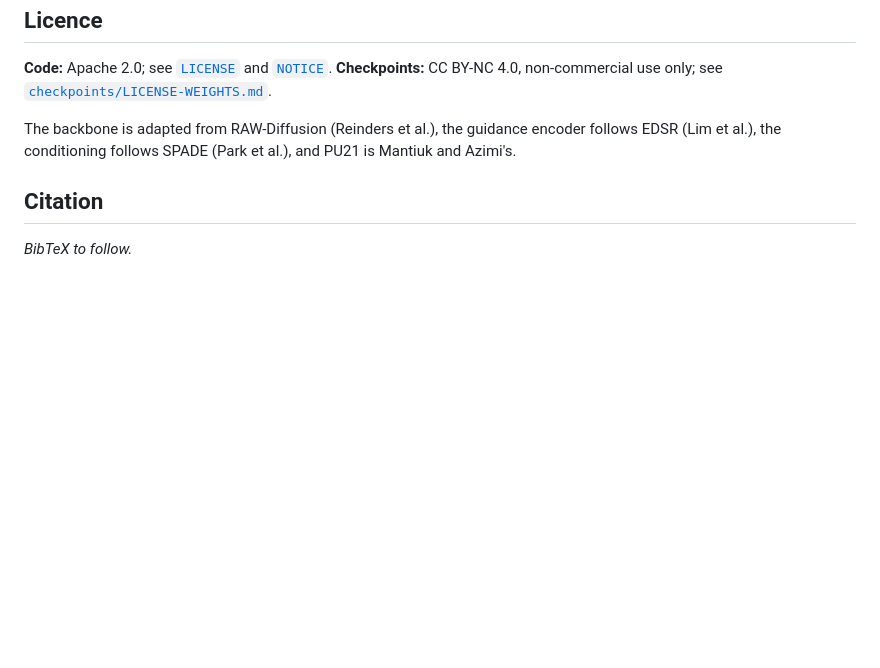
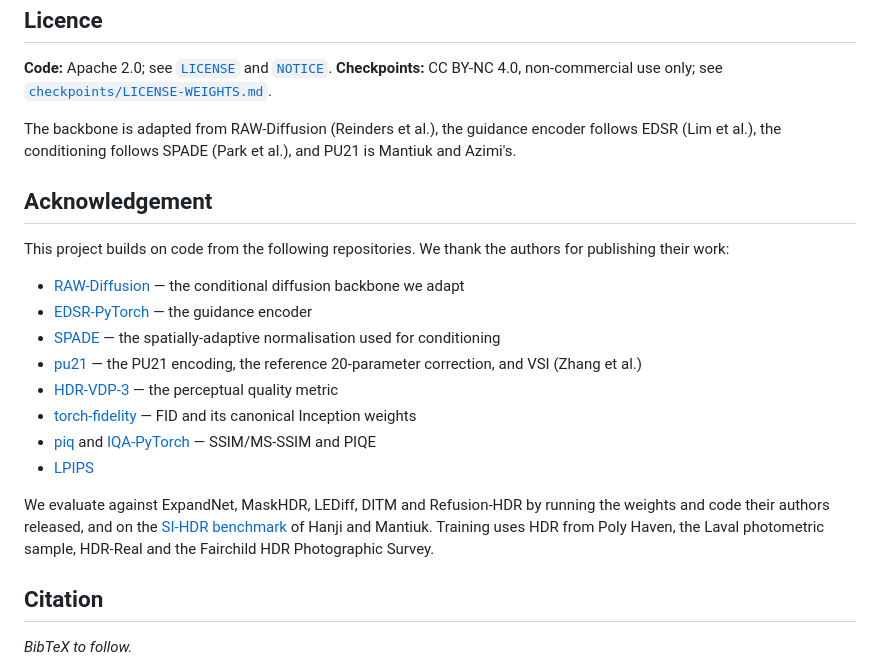
Before and after one commit to memreandiran/expanddiff, a Markdown page: README.md, the part around the change. GitHub-like rendering; blank space fills up the shorter version.

Commit message:
Acknowledge the code and data this work builds on

```diff
--- a/README.md
+++ b/README.md
@@ -187,6 +187,33 @@ adapted from RAW-Diffusion (Reinders et al.), the guidance encoder follows EDSR
 (Lim et al.), the conditioning follows SPADE (Park et al.), and PU21 is Mantiuk
 and Azimi's.
 
+## Acknowledgement
+
+This project builds on code from the following repositories. We thank the
+authors for publishing their work:
+
+* [RAW-Diffusion](https://github.com/SonyResearch/RAW-Diffusion) — the
+  conditional diffusion backbone we adapt
+* [EDSR-PyTorch](https://github.com/sanghyun-son/EDSR-PyTorch) — the guidance
+  encoder
+* [SPADE](https://github.com/NVlabs/SPADE) — the spatially-adaptive
+  normalisation used for conditioning
+* [pu21](https://github.com/gfxdisp/pu21) — the PU21 encoding, the reference
+  20-parameter correction, and VSI (Zhang et al.)
+* [HDR-VDP-3](https://hdrvdp.sourceforge.net) — the perceptual quality metric
+* [torch-fidelity](https://github.com/toshas/torch-fidelity) — FID and its
+  canonical Inception weights
+* [piq](https://github.com/photosynthesis-team/piq) and
+  [IQA-PyTorch](https://github.com/chaofengc/IQA-PyTorch) — SSIM/MS-SSIM and
+  PIQE
+* [LPIPS](https://github.com/richzhang/PerceptualSimilarity)
+
+We evaluate against ExpandNet, MaskHDR, LEDiff, DITM and Refusion-HDR by running
+the weights and code their authors released, and on the
+[SI-HDR benchmark](https://www.cl.cam.ac.uk/research/rainbow/projects/sihdr_benchmark/)
+of Hanji and Mantiuk. Training uses HDR from Poly Haven, the Laval photometric
+sample, HDR-Real and the Fairchild HDR Photographic Survey.
+
 ## Citation
 
 *BibTeX to follow.*
```
